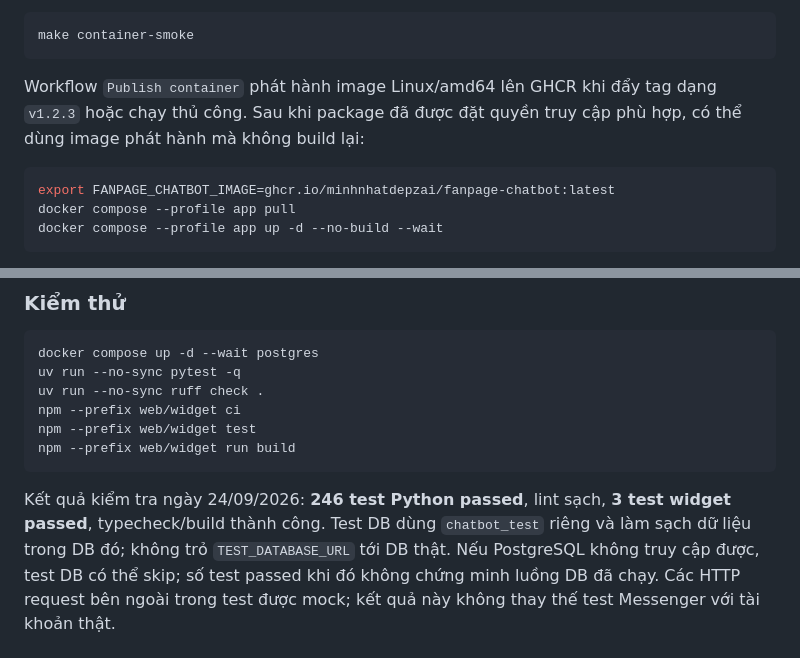
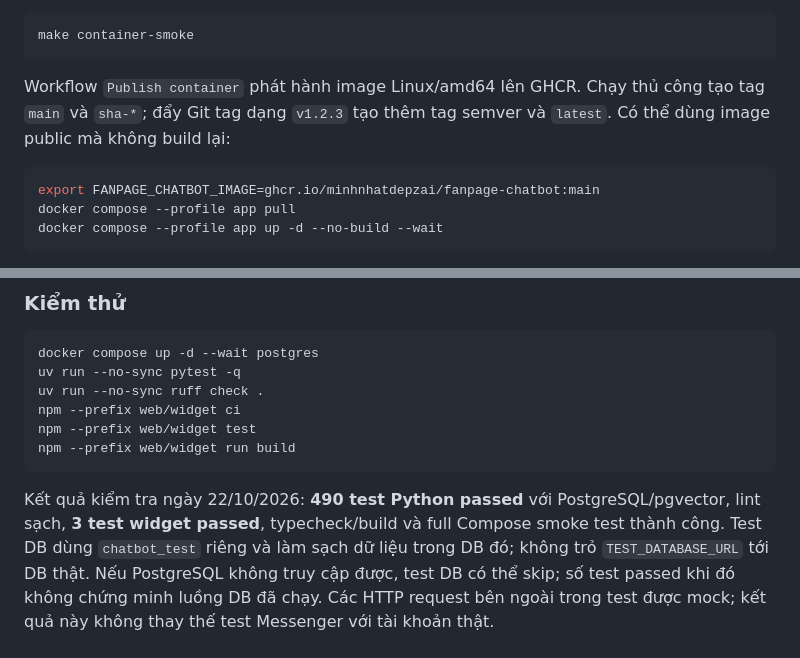
Before and after one commit to minhnhatdepzai/fanpage-chatbot, a Markdown page: README.md, 2 parts joined by grey strips. Rendered like a GitHub page.

Commit message:
Document verified container release

````diff
--- a/README.md
+++ b/README.md
@@ -656,11 +656,11 @@ Kiểm tra image độc lập bằng health endpoint, trang StudyScope và một
 make container-smoke
 ```
 
-Workflow `Publish container` phát hành image Linux/amd64 lên GHCR khi đẩy tag dạng `v1.2.3` hoặc chạy thủ công.
-Sau khi package đã được đặt quyền truy cập phù hợp, có thể dùng image phát hành mà không build lại:
+Workflow `Publish container` phát hành image Linux/amd64 lên GHCR. Chạy thủ công tạo tag `main` và `sha-*`;
+đẩy Git tag dạng `v1.2.3` tạo thêm tag semver và `latest`. Có thể dùng image public mà không build lại:
 
 ```bash
-export FANPAGE_CHATBOT_IMAGE=ghcr.io/minhnhatdepzai/fanpage-chatbot:latest
+export FANPAGE_CHATBOT_IMAGE=ghcr.io/minhnhatdepzai/fanpage-chatbot:main
 docker compose --profile app pull
 docker compose --profile app up -d --no-build --wait
 ```
@@ -723,7 +723,8 @@ npm --prefix web/widget test
 npm --prefix web/widget run build
 ```
 
-Kết quả kiểm tra ngày 24/09/2026: **246 test Python passed**, lint sạch, **3 test widget passed**, typecheck/build thành công.
+Kết quả kiểm tra ngày 22/10/2026: **490 test Python passed** với PostgreSQL/pgvector, lint sạch,
+**3 test widget passed**, typecheck/build và full Compose smoke test thành công.
 Test DB dùng `chatbot_test` riêng và làm sạch dữ liệu trong DB đó; không trỏ `TEST_DATABASE_URL` tới DB thật.
 Nếu PostgreSQL không truy cập được, test DB có thể skip; số test passed khi đó không chứng minh luồng DB đã chạy.
 Các HTTP request bên ngoài trong test được mock; kết quả này không thay thế test Messenger với tài khoản thật.
````
